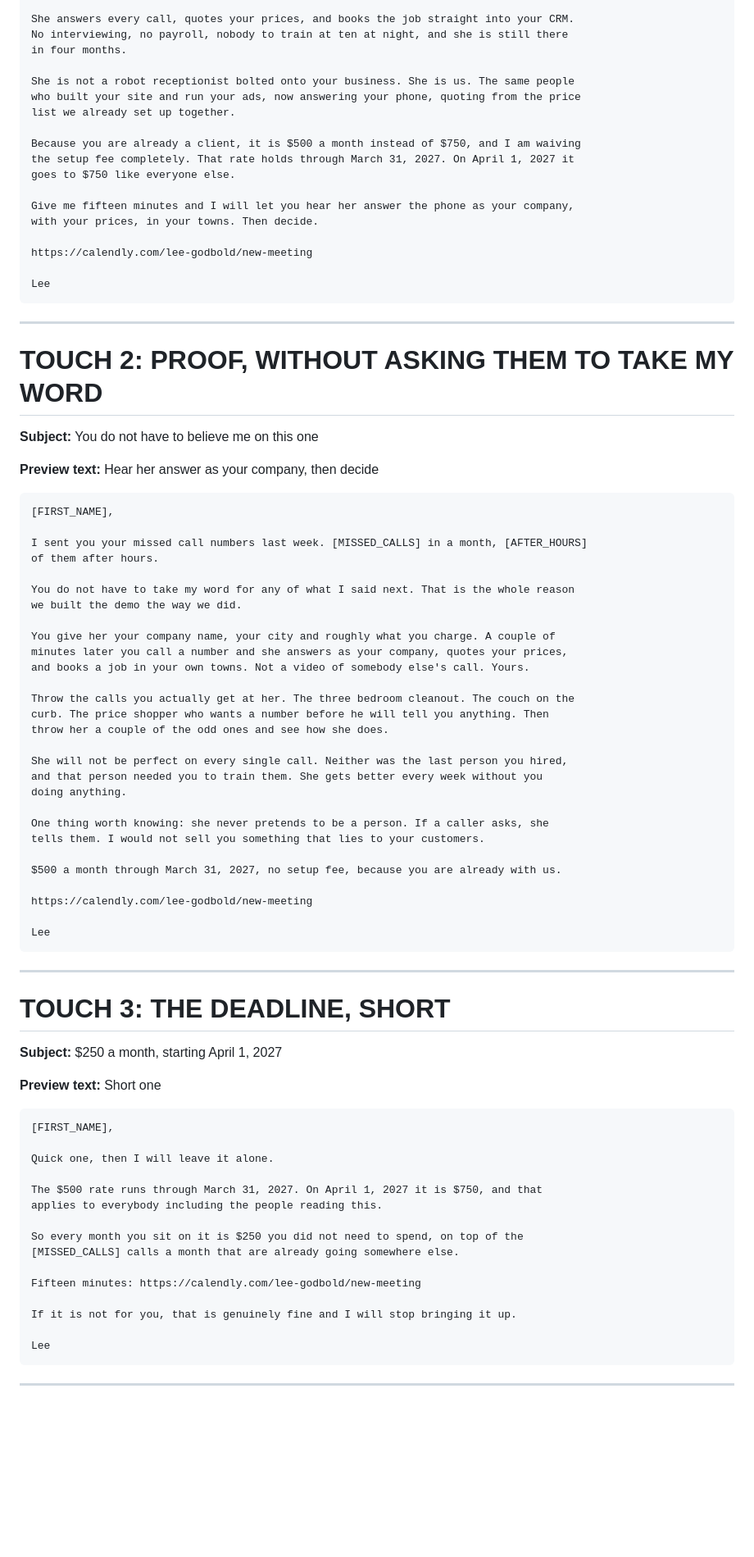
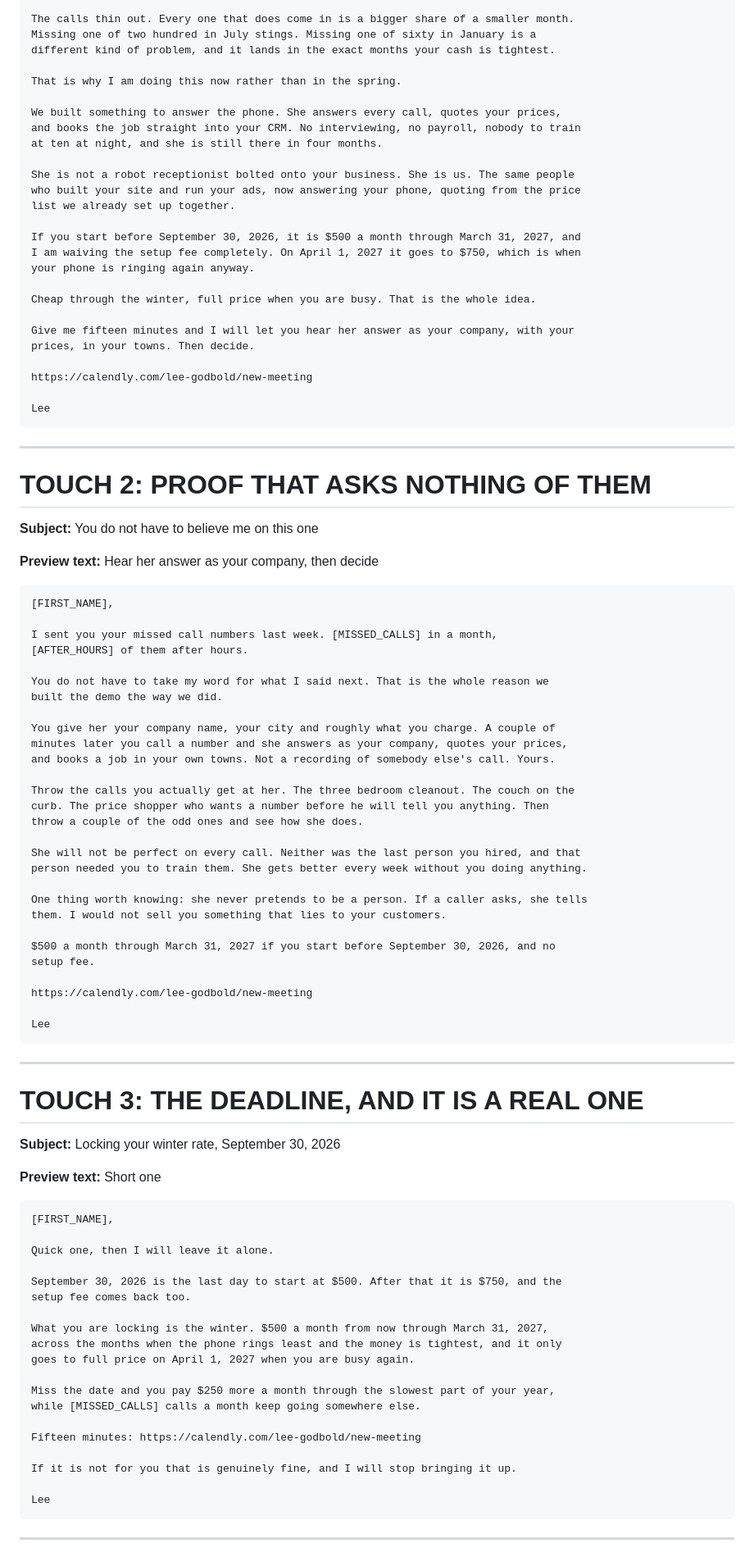
Before and after one commit to rlgodbold/jenny-webinar, a Markdown page: docs/client-to-jenny-sequence.md, the part around one of its changes. Shown at 82% size. Drawn GitHub-style; blank space fills up the shorter version.

```diff
--- a/docs/client-to-jenny-sequence.md
+++ b/docs/client-to-jenny-sequence.md
@@ -61,18 +79,26 @@ reads like a promotion we have already lost.**
 
-    She answers every call, quotes your prices, and books the job straight into your CRM.
-    No interviewing, no payroll, nobody to train at ten at night, and she is still there
-    in four months.
+    The calls thin out. Every one that does come in is a bigger share of a smaller month.
+    Missing one of two hundred in July stings. Missing one of sixty in January is a
+    different kind of problem, and it lands in the exact months your cash is tightest.
+
+    That is why I am doing this now rather than in the spring.
+
+    We built something to answer the phone. She answers every call, quotes your prices,
+    and books the job straight into your CRM. No interviewing, no payroll, nobody to train
+    at ten at night, and she is still there in four months.
 
     She is not a robot receptionist bolted onto your business. She is us. The same people
     who built your site and run your ads, now answering your phone, quoting from the price
     list we already set up together.
 
-    Because you are already a client, it is $500 a month instead of $750, and I am waiving
-    the setup fee completely. That rate holds through March 31, 2027. On April 1, 2027 it
-    goes to $750 like everyone else.
+    If you start before September 30, 2026, it is $500 a month through March 31, 2027, and
+    I am waiving the setup fee completely. On April 1, 2027 it goes to $750, which is when
+    your phone is ringing again anyway.
 
-    Give me fifteen minutes and I will let you hear her answer the phone as your company,
-    with your prices, in your towns. Then decide.
+    Cheap through the winter, full price when you are busy. That is the whole idea.
+
+    Give me fifteen minutes and I will let you hear her answer as your company, with your
+    prices, in your towns. Then decide.
 
     https://calendly.com/lee-godbold/new-meeting
 
@@ -80,7 +106,7 @@ reads like a promotion we have already lost.**
 
 ---
 
-# TOUCH 2: PROOF, WITHOUT ASKING THEM TO TAKE MY WORD
+# TOUCH 2: PROOF THAT ASKS NOTHING OF THEM
 
 **Subject:** You do not have to believe me on this one
 
@@ -88,28 +114,28 @@ reads like a promotion we have already lost.**
 
     [FIRST_NAME],
 
-    I sent you your missed call numbers last week. [MISSED_CALLS] in a month, [AFTER_HOURS]
-    of them after hours.
+    I sent you your missed call numbers last week. [MISSED_CALLS] in a month,
+    [AFTER_HOURS] of them after hours.
 
-    You do not have to take my word for any of what I said next. That is the whole reason
-    we built the demo the way we did.
+    You do not have to take my word for what I said next. That is the whole reason we
+    built the demo the way we did.
 
     You give her your company name, your city and roughly what you charge. A couple of
     minutes later you call a number and she answers as your company, quotes your prices,
-    and books a job in your own towns. Not a video of somebody else's call. Yours.
+    and books a job in your own towns. Not a recording of somebody else's call. Yours.
 
     Throw the calls you actually get at her. The three bedroom cleanout. The couch on the
     curb. The price shopper who wants a number before he will tell you anything. Then
-    throw her a couple of the odd ones and see how she does.
+    throw a couple of the odd ones and see how she does.
 
-    She will not be perfect on every single call. Neither was the last person you hired,
-    and that person needed you to train them. She gets better every week without you
-    doing anything.
+    She will not be perfect on every call. Neither was the last person you hired, and that
+    person needed you to train them. She gets better every week without you doing anything.
 
-    One thing worth knowing: she never pretends to be a person. If a caller asks, she
-    tells them. I would not sell you something that lies to your customers.
+    One thing worth knowing: she never pretends to be a person. If a caller asks, she tells
+    them. I would not sell you something that lies to your customers.
 
-    $500 a month through March 31, 2027, no setup fee, because you are already with us.
+    $500 a month through March 31, 2027 if you start before September 30, 2026, and no
+    setup fee.
 
     https://calendly.com/lee-godbold/new-meeting
 
@@ -117,9 +143,9 @@ reads like a promotion we have already lost.**
 
 ---
 
-# TOUCH 3: THE DEADLINE, SHORT
+# TOUCH 3: THE DEADLINE, AND IT IS A REAL ONE
 
-**Subject:** $250 a month, starting April 1, 2027
+**Subject:** Locking your winter rate, September 30, 2026
 
 **Preview text:** Short one
 
@@ -127,15 +153,19 @@ reads like a promotion we have already lost.**
 
     Quick one, then I will leave it alone.
 
-    The $500 rate runs through March 31, 2027. On April 1, 2027 it is $750, and that
-    applies to everybody including the people reading this.
+    September 30, 2026 is the last day to start at $500. After that it is $750, and the
+    setup fee comes back too.
 
-    So every month you sit on it is $250 you did not need to spend, on top of the
-    [MISSED_CALLS] calls a month that are already going somewhere else.
+    What you are locking is the winter. $500 a month from now through March 31, 2027,
+    across the months when the phone rings least and the money is tightest, and it only
+    goes to full price on April 1, 2027 when you are busy again.
+
+    Miss the date and you pay $250 more a month through the slowest part of your year,
+    while [MISSED_CALLS] calls a month keep going somewhere else.
 
     Fifteen minutes: https://calendly.com/lee-godbold/new-meeting
 
-    If it is not for you, that is genuinely fine and I will stop bringing it up.
+    If it is not for you that is genuinely fine, and I will stop bringing it up.
 
     Lee
 
```
Also changed, not shown: other parts of docs/client-to-jenny-sequence.md (+81 -53 lines).
